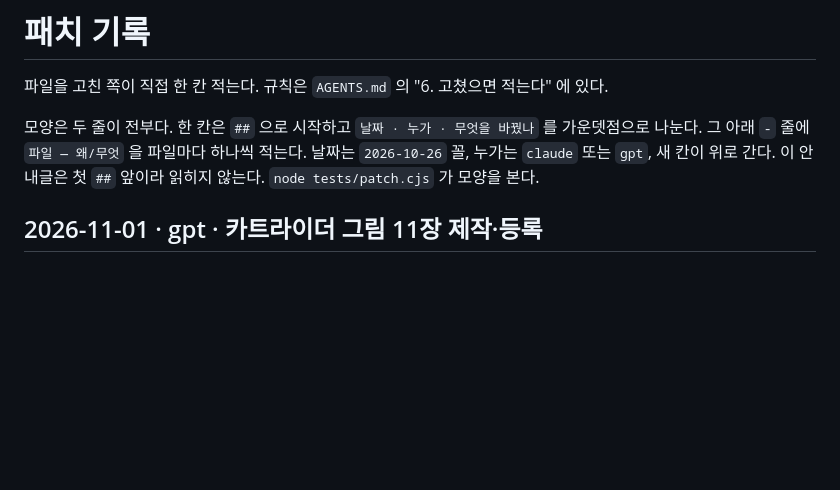
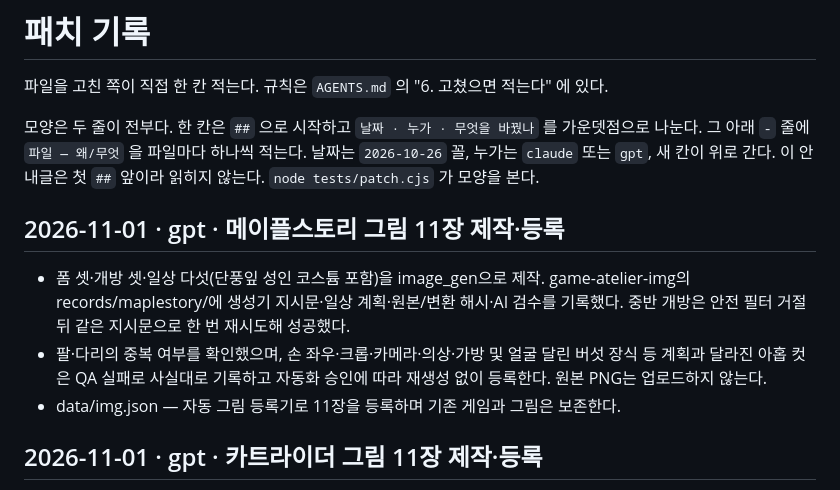
Before and after one commit to polos0117/game-atelier, a Markdown page: docs/PATCH.md, the part around the change. GitHub-like rendering; blank space fills up the shorter version.

Commit message:
메이플스토리: 그림 11장 제작·검수 기록

```diff
--- a/docs/PATCH.md
+++ b/docs/PATCH.md
@@ -11,6 +11,11 @@
 
 
 
+
+## 2026-11-01 · gpt · 메이플스토리 그림 11장 제작·등록
+- 폼 셋·개방 셋·일상 다섯(단풍잎 성인 코스튬 포함)을 image_gen으로 제작. game-atelier-img의 records/maplestory/에 생성기 지시문·일상 계획·원본/변환 해시·AI 검수를 기록했다. 중반 개방은 안전 필터 거절 뒤 같은 지시문으로 한 번 재시도해 성공했다.
+- 팔·다리의 중복 여부를 확인했으며, 손 좌우·크롭·카메라·의상·가방 및 얼굴 달린 버섯 장식 등 계획과 달라진 아홉 컷은 QA 실패로 사실대로 기록하고 자동화 승인에 따라 재생성 없이 등록한다. 원본 PNG는 업로드하지 않는다.
+- data/img.json — 자동 그림 등록기로 11장을 등록하며 기존 게임과 그림은 보존한다.
 
 ## 2026-11-01 · gpt · 카트라이더 그림 11장 제작·등록
 - 폼 셋·개방 셋·일상 다섯(다오 모티프 성인 코스튬 포함)을 image_gen으로 제작. game-atelier-img의 records/kartrider/에 생성기 지시문·계획·원본/변환 해시·AI 검수를 기록했다. 추가 사지 여부를 확인했으며, 효과·크롭·손 좌우·의상·작은 표식 등 계획과 달라진 일곱 컷은 QA 실패로 사실대로 남기고 자동화 승인에 따라 재생성 없이 등록한다.
```
